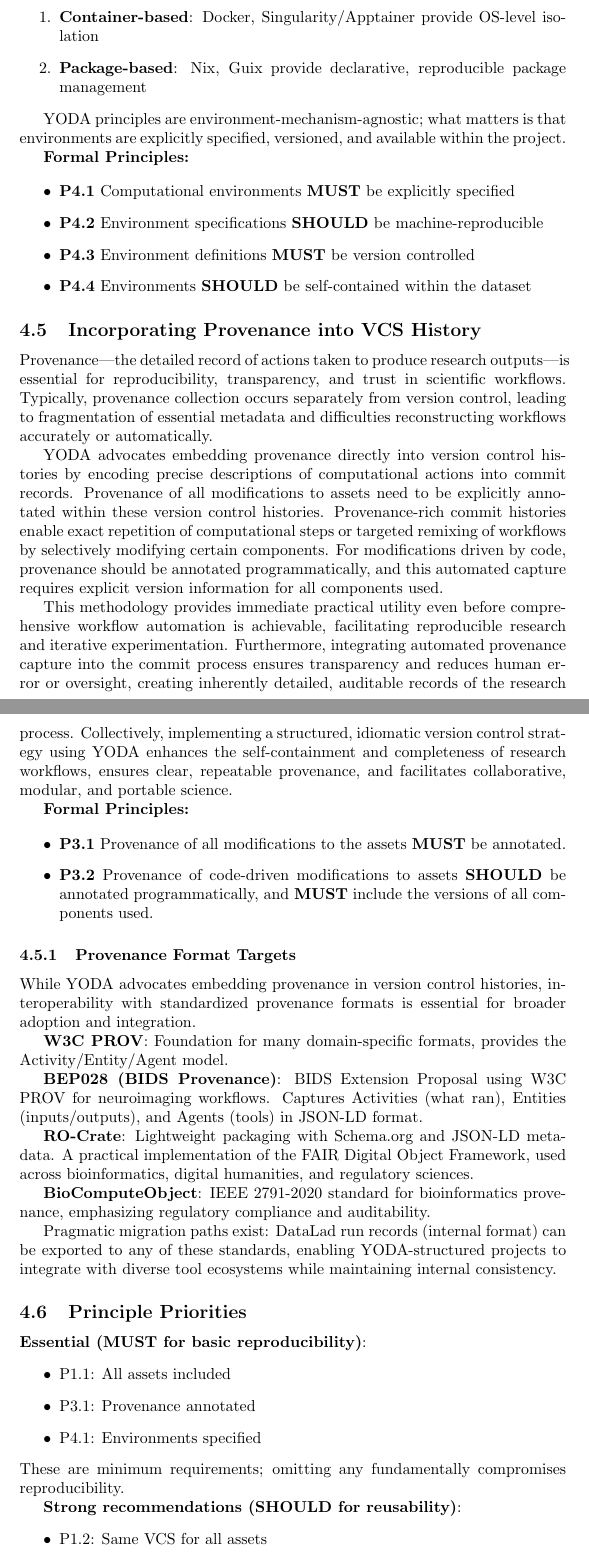
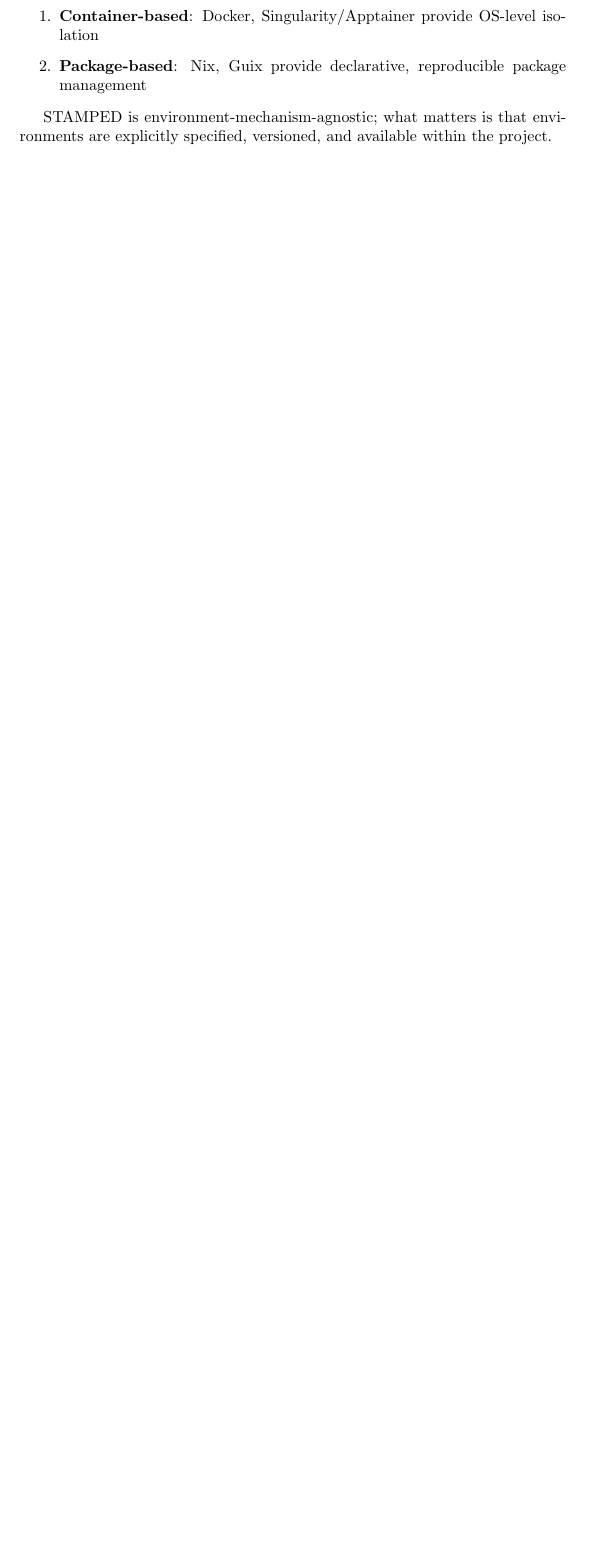
Before and after one commit to asmacdo/yoda, a LaTeX document (main.tex): two parts of pages 7 and 8 of 12 before the commit and part of page 7 of 10 after it, the two joined at a grey line, cut so that both start at the same text, the shorter picture padded with empty space. Compiled offline with pdfLaTeX.

Commit message:
Remap to STAMPED: drop formal principles, merge Portability sections, remove old Provenance section and Principle Priorities
- Modularity: drop formal principles (in table)
- Merge Portable Computational Environments + Portability into single section
- Remove old Provenance section (content already in T)
- Remove old Principle Priorities (superseded by table)

Co-Authored-By: Claude Opus 4.6 <noreply@anthropic.com>

```diff
--- a/main.tex
+++ b/main.tex
@@ -251,65 +234,6 @@
   \item \textbf{Package-based}: Nix, Guix provide declarative, reproducible package management
 \end{enumerate}
 
-YODA principles are environment-mechanism-agnostic; what matters is that
+STAMPED is environment-mechanism-agnostic; what matters is that
 environments are explicitly specified, versioned, and available within the project.
 
-\textbf{Formal Principles:}
-
-\begin{itemize}
-    \item \textbf{P4.1} Computational environments \textbf{MUST} be explicitly specified
-    \item \textbf{P4.2} Environment specifications \textbf{SHOULD} be machine-reproducible
-    \item \textbf{P4.3} Environment definitions \textbf{MUST} be version controlled
-    \item \textbf{P4.4} Environments \textbf{SHOULD} be self-contained within the dataset
-\end{itemize}
-
-\subsection{Incorporating Provenance into VCS History}
-
-% TODO : cite Tek Raj paper, and paper I found on various provenance formats/approaches.
-Provenance—the detailed record of actions taken to produce research outputs—is essential for reproducibility, transparency, and trust in scientific workflows.
-Typically, provenance collection occurs separately from version control, leading to fragmentation of essential metadata and difficulties reconstructing workflows accurately or automatically.
-
-YODA advocates embedding provenance directly into version control histories by encoding precise descriptions of computational actions into commit records.
-Provenance of all modifications to assets need to be explicitly annotated within these version control histories.
-Provenance-rich commit histories enable exact repetition of computational steps or targeted remixing of workflows by selectively modifying certain components.
-For modifications driven by code, provenance should be annotated programmatically, and this automated capture requires explicit version information for all components used.
-
-This methodology provides immediate practical utility even before comprehensive workflow automation is achievable, facilitating reproducible research and iterative experimentation.
-Furthermore, integrating automated provenance capture into the commit process ensures transparency and reduces human error or oversight, creating inherently detailed, auditable records of the research process.
-Collectively, implementing a structured, idiomatic version control strategy using YODA enhances the self-containment and completeness of research workflows, ensures clear, repeatable provenance, and facilitates collaborative, modular, and portable science.
-
-\textbf{Formal Principles:}
-
-\begin{itemize}
-    \item \textbf{P3.1} Provenance of all modifications to the assets \textbf{MUST} be annotated.
-    \item \textbf{P3.2} Provenance of code-driven modifications to assets \textbf{SHOULD} be annotated programmatically, and \textbf{MUST} include the versions of all components used.
-\end{itemize}
-
-\subsubsection{Provenance Format Targets}
-
-While YODA advocates embedding provenance in version control histories, interoperability with standardized provenance formats is essential for broader adoption and integration.
-
-\textbf{W3C PROV}: Foundation for many domain-specific formats, provides the Activity/Entity/Agent model.
-
-\textbf{BEP028 (BIDS Provenance)}: BIDS Extension Proposal using W3C PROV for neuroimaging workflows. Captures Activities (what ran), Entities (inputs/outputs), and Agents (tools) in JSON-LD format.
-
-\textbf{RO-Crate}: Lightweight packaging with Schema.org and JSON-LD metadata. A practical implementation of the FAIR Digital Object Framework, used across bioinformatics, digital humanities, and regulatory sciences.
-
-\textbf{BioComputeObject}: IEEE 2791-2020 standard for bioinformatics provenance, emphasizing regulatory compliance and auditability.
-
-Pragmatic migration paths exist: DataLad run records (internal format) can be exported to any of these standards, enabling YODA-structured projects to integrate with diverse tool ecosystems while maintaining internal consistency.
-
-\subsection{Principle Priorities}
-
-\textbf{Essential (MUST for basic reproducibility)}:
-\begin{itemize}
-    \item P1.1: All assets included
-    \item P3.1: Provenance annotated
-    \item P4.1: Environments specified
-\end{itemize}
-These are minimum requirements; omitting any fundamentally compromises reproducibility.
-
-\textbf{Strong recommendations (SHOULD for reusability)}:
-\begin{itemize}
-    \item P1.2: Same VCS for all assets
-    \item P2.1: Modular structure
```
Also changed, not shown: main.tex (44 more changed lines).
